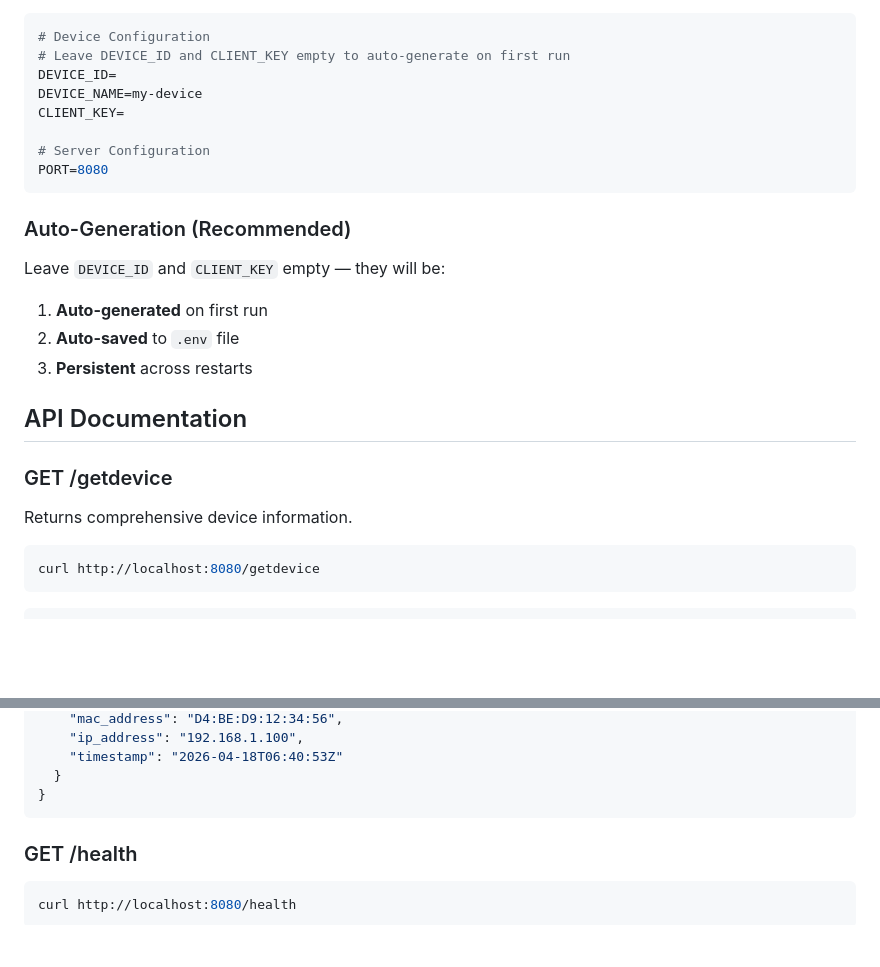
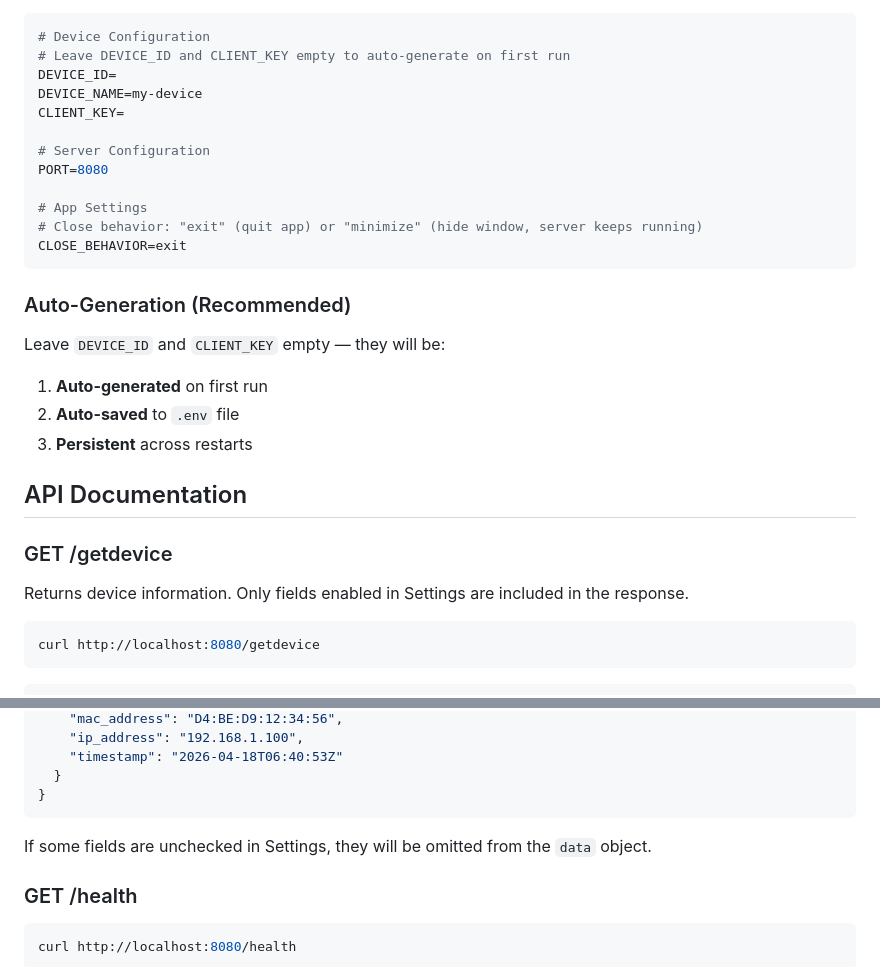
Before and after one commit to opakk-base/getdevice-api, a Markdown page: README.md, 2 parts joined by grey strips. Rendered like a GitHub page; blank space fills up the shorter version.

````diff
--- a/README.md
+++ b/README.md
@@ -99,6 +132,10 @@ CLIENT_KEY=
 
 # Server Configuration
 PORT=8080
+
+# App Settings
+# Close behavior: "exit" (quit app) or "minimize" (hide window, server keeps running)
+CLOSE_BEHAVIOR=exit
 ```
 
 ### Auto-Generation (Recommended)
@@ -112,7 +149,7 @@ Leave `DEVICE_ID` and `CLIENT_KEY` empty — they will be:
 
 ### GET /getdevice
 
-Returns comprehensive device information.
+Returns device information. Only fields enabled in Settings are included in the response.
 
 ```bash
 curl http://localhost:8080/getdevice
@@ -134,6 +171,8 @@ curl http://localhost:8080/getdevice
   }
 }
 ```
+
+If some fields are unchecked in Settings, they will be omitted from the `data` object.
 
 ### GET /health
 
````
Also changed, not shown: other parts of README.md (+59 -20 lines).
